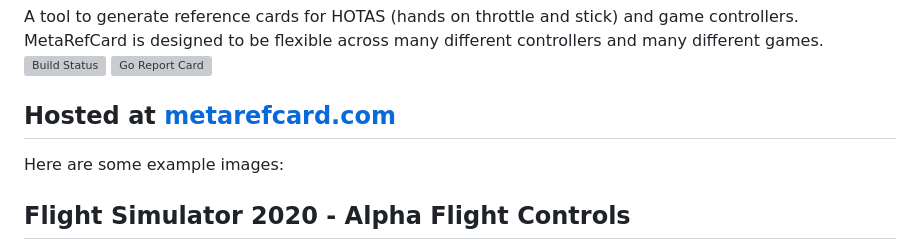
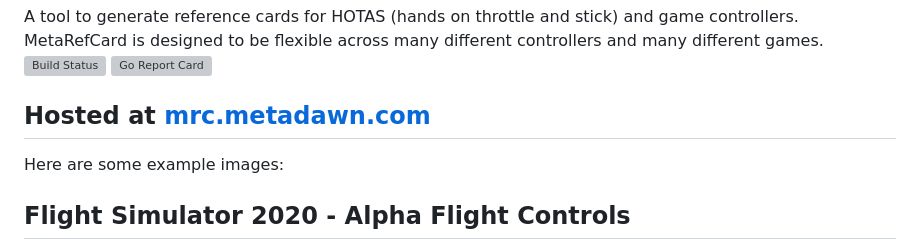
Before and after one commit to ankurkotwal/metarefcard, a Markdown page: README.md, the part around the change. GitHub-like rendering; grey boxes are pictures that could not be loaded.

Commit message:
Update domain name to mrc.metadawn.com

```diff
--- a/README.md
+++ b/README.md
@@ -4,7 +4,7 @@ designed to be flexible across many different controllers and many different
 games.
 ![Build Status](https://github.com/ankurkotwal/metarefcard/actions/workflows/main.yml/badge.svg)
 [![Go Report Card](https://goreportcard.com/badge/github.com/ankurkotwal/metarefcard)](https://goreportcard.com/report/github.com/ankurkotwal/metarefcard)
-## Hosted at [metarefcard.com](https://metarefcard.com)
+## Hosted at [mrc.metadawn.com](https://mrc.metadawn.com)
 
 Here are some example images:
 ## Flight Simulator 2020 - Alpha Flight Controls
```
